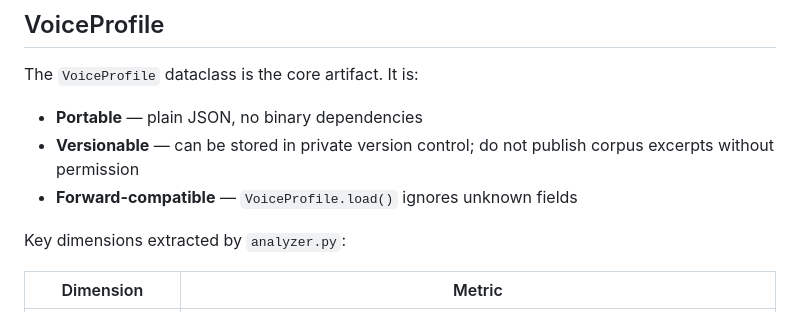
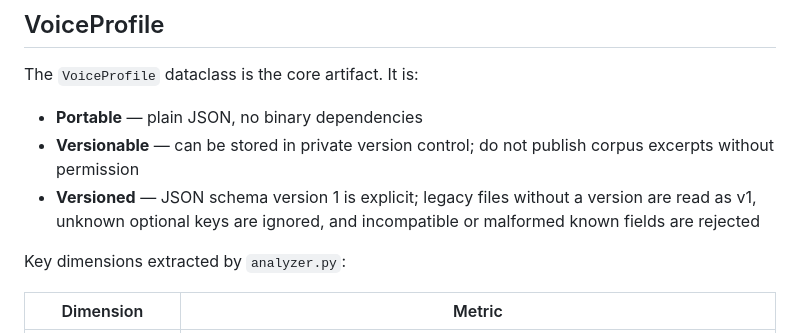
Before and after one commit to yoldaolmak/YOOS-APP, a Markdown page: docs/ARCHITECTURE.md, the part around the change. GitHub-like rendering.

Commit message:
docs: specify versioned portable voice profile contract

```diff
--- a/docs/ARCHITECTURE.md
+++ b/docs/ARCHITECTURE.md
@@ -59,7 +59,7 @@ pennovia/
 The `VoiceProfile` dataclass is the core artifact. It is:
 - **Portable** — plain JSON, no binary dependencies
 - **Versionable** — can be stored in private version control; do not publish corpus excerpts without permission
-- **Forward-compatible** — `VoiceProfile.load()` ignores unknown fields
+- **Versioned** — JSON schema version 1 is explicit; legacy files without a version are read as v1, unknown optional keys are ignored, and incompatible or malformed known fields are rejected
 
 Key dimensions extracted by `analyzer.py`:
 
```
